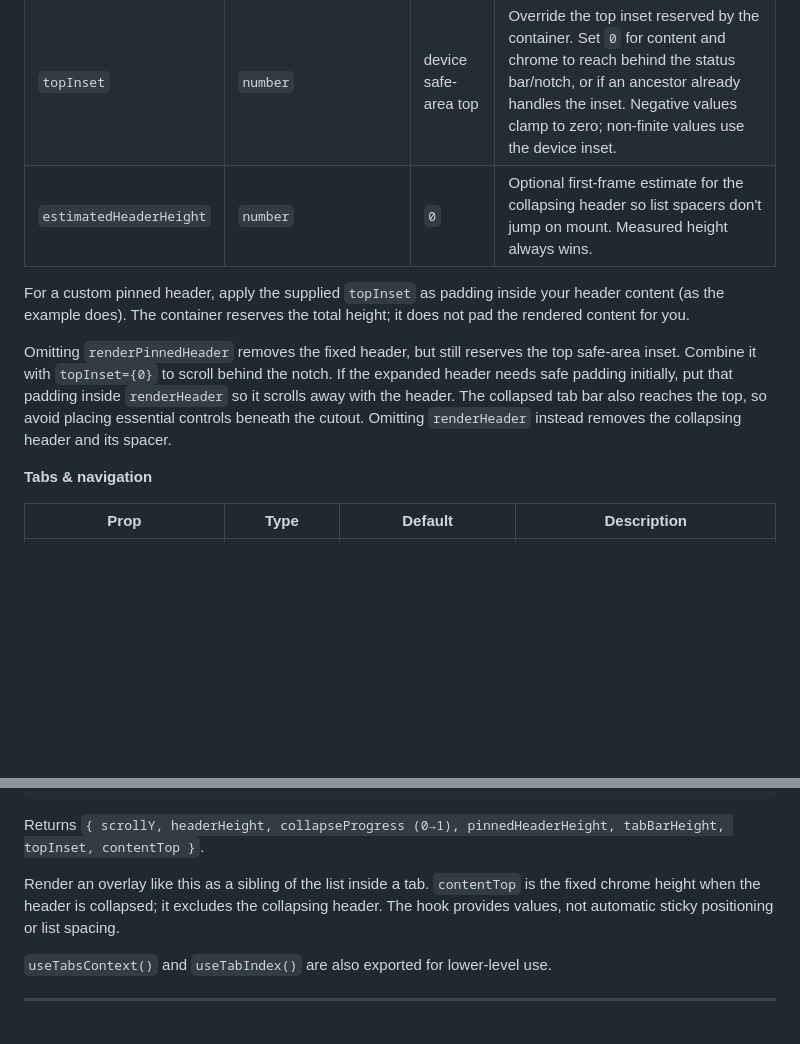
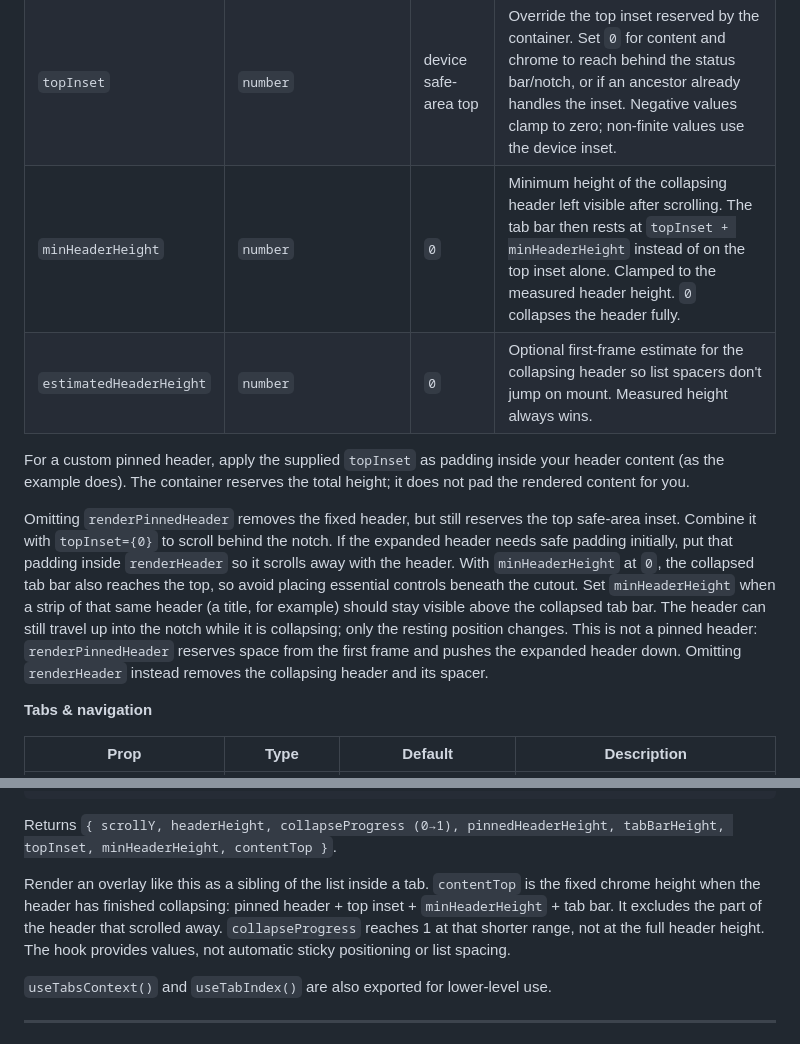
Before and after one commit to rileysay/react-native-collapsible-fluid-tabs, a Markdown page: docs/REFERENCE.md, 2 parts joined by grey strips. GitHub-like rendering; blank space fills up the shorter version.

Commit message:
docs: describe minHeaderHeight in the reference

````diff
--- a/docs/REFERENCE.md
+++ b/docs/REFERENCE.md
@@ -151,11 +151,12 @@ The only required prop is `children` (your tabs). Everything else is optional
 | `renderPinnedHeader` | `(props: HeaderRenderProps) => ReactNode` | — | Optional header pinned to the top, always visible. Same render props. |
 | `pinnedHeaderHeight` | `number` | auto | Pinned header height excluding safe-area inset (added automatically). Omit to auto-measure from layout. |
 | `topInset` | `number` | device safe-area top | Override the top inset reserved by the container. Set `0` for content and chrome to reach behind the status bar/notch, or if an ancestor already handles the inset. Negative values clamp to zero; non-finite values use the device inset. |
+| `minHeaderHeight` | `number` | `0` | Minimum height of the collapsing header left visible after scrolling. The tab bar then rests at `topInset + minHeaderHeight` instead of on the top inset alone. Clamped to the measured header height. `0` collapses the header fully. |
 | `estimatedHeaderHeight` | `number` | `0` | Optional first-frame estimate for the collapsing header so list spacers don't jump on mount. Measured height always wins. |
 
 For a custom pinned header, apply the supplied `topInset` as padding inside your header content (as the example does). The container reserves the total height; it does not pad the rendered content for you.
 
-Omitting `renderPinnedHeader` removes the fixed header, but still reserves the top safe-area inset. Combine it with `topInset={0}` to scroll behind the notch. If the expanded header needs safe padding initially, put that padding inside `renderHeader` so it scrolls away with the header. The collapsed tab bar also reaches the top, so avoid placing essential controls beneath the cutout. Omitting `renderHeader` instead removes the collapsing header and its spacer.
+Omitting `renderPinnedHeader` removes the fixed header, but still reserves the top safe-area inset. Combine it with `topInset={0}` to scroll behind the notch. If the expanded header needs safe padding initially, put that padding inside `renderHeader` so it scrolls away with the header. With `minHeaderHeight` at `0`, the collapsed tab bar also reaches the top, so avoid placing essential controls beneath the cutout. Set `minHeaderHeight` when a strip of that same header (a title, for example) should stay visible above the collapsed tab bar. The header can still travel up into the notch while it is collapsing; only the resting position changes. This is not a pinned header: `renderPinnedHeader` reserves space from the first frame and pushes the expanded header down. Omitting `renderHeader` instead removes the collapsing header and its spacer.
 
 **Tabs & navigation**
 
@@ -289,9 +290,9 @@ function FilterBar() {
 }
 ```
 
-Returns `{ scrollY, headerHeight, collapseProgress (0→1), pinnedHeaderHeight, tabBarHeight, topInset, contentTop }`.
+Returns `{ scrollY, headerHeight, collapseProgress (0→1), pinnedHeaderHeight, tabBarHeight, topInset, minHeaderHeight, contentTop }`.
 
-Render an overlay like this as a sibling of the list inside a tab. `contentTop` is the fixed chrome height when the header is collapsed; it excludes the collapsing header. The hook provides values, not automatic sticky positioning or list spacing.
+Render an overlay like this as a sibling of the list inside a tab. `contentTop` is the fixed chrome height when the header has finished collapsing: pinned header + top inset + `minHeaderHeight` + tab bar. It excludes the part of the header that scrolled away. `collapseProgress` reaches 1 at that shorter range, not at the full header height. The hook provides values, not automatic sticky positioning or list spacing.
 
 `useTabsContext()` and `useTabIndex()` are also exported for lower-level use.
 
````
